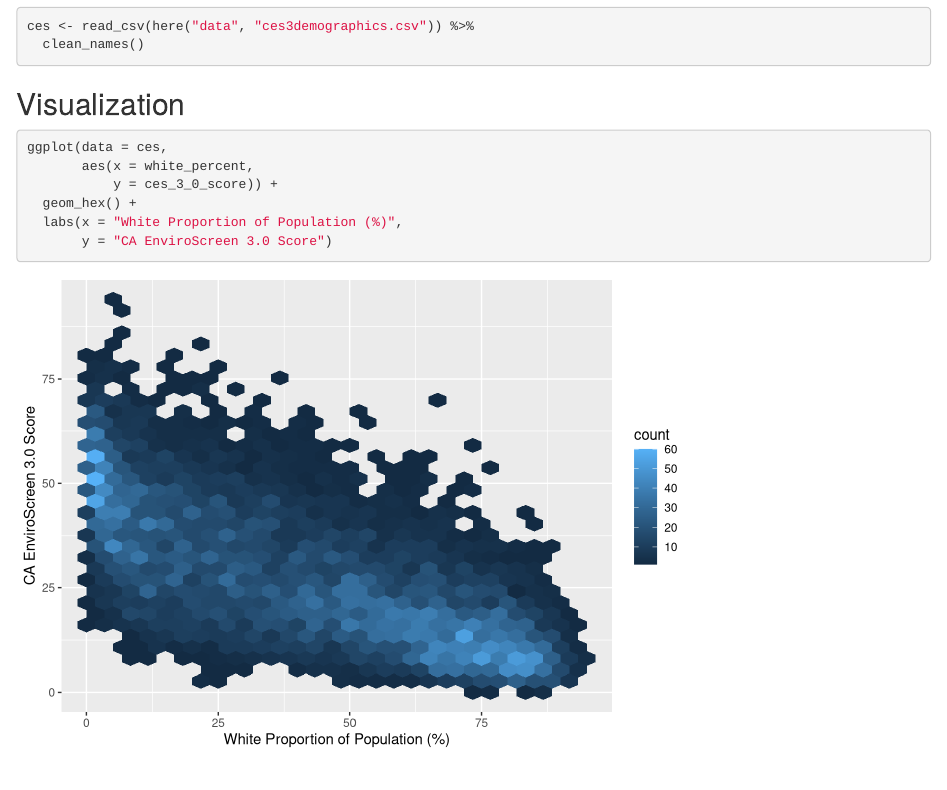
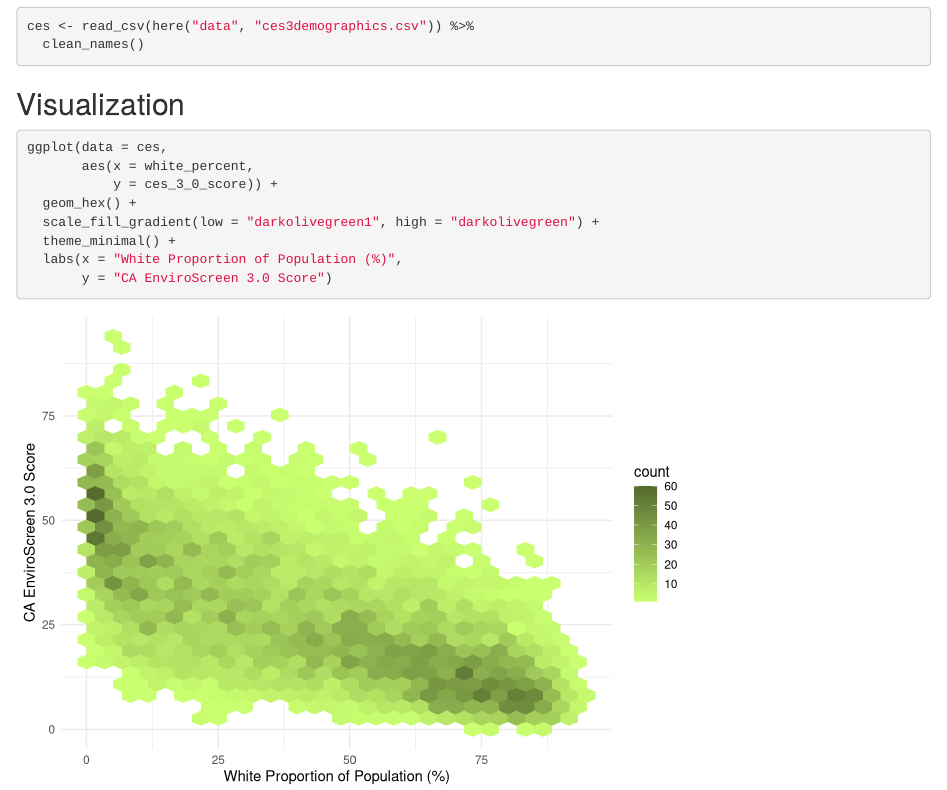
Before and after one commit to chance-english/ejscreen-group-19, an R Markdown document (src/group_19_ca_ej.Rmd): the page in a window 1100 px wide, from 180 px down. Rendered offline with R 4.5, knitr and Pandoc, with nearby package versions; column names are cleaned by a stand-in for the janitor package.

Commit message:
adding theme and changing gradient colors

````diff
--- a/src/group_19_ca_ej.Rmd
+++ b/src/group_19_ca_ej.Rmd
@@ -35,6 +35,8 @@ ggplot(data = ces,
        aes(x = white_percent,
            y = ces_3_0_score)) +
   geom_hex() +
+  scale_fill_gradient(low = "darkolivegreen1", high = "darkolivegreen") +
+  theme_minimal() +
   labs(x = "White Proportion of Population (%)",
        y = "CA EnviroScreen 3.0 Score")
 ```
````
